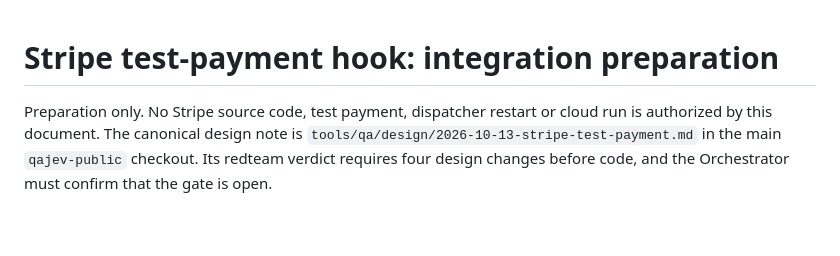
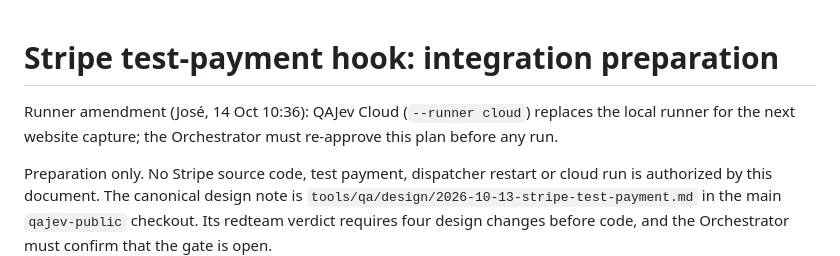
Before and after one commit to HanamoriLabs/qajev, a Markdown page: docs/design/stripe-test-payment-preparation.md, the part around the change. Rendered like a GitHub page; blank space fills up the shorter version.

Commit message:
Mark the Stripe capture runner change pending approval

```diff
--- a/docs/design/stripe-test-payment-preparation.md
+++ b/docs/design/stripe-test-payment-preparation.md
@@ -1,4 +1,6 @@
 # Stripe test-payment hook: integration preparation
+
+Runner amendment (José, 14 Oct 10:36): QAJev Cloud (`--runner cloud`) replaces the local runner for the next website capture; the Orchestrator must re-approve this plan before any run.
 
 Preparation only. No Stripe source code, test payment, dispatcher restart or cloud run is authorized by this
 document. The canonical design note is `tools/qa/design/2026-10-13-stripe-test-payment.md` in the main
```
